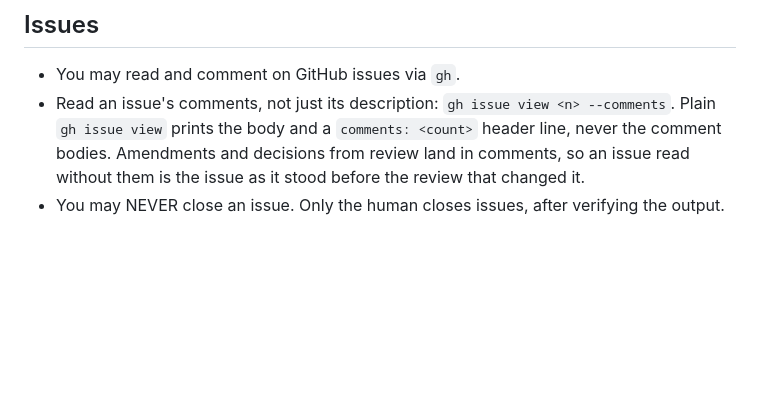
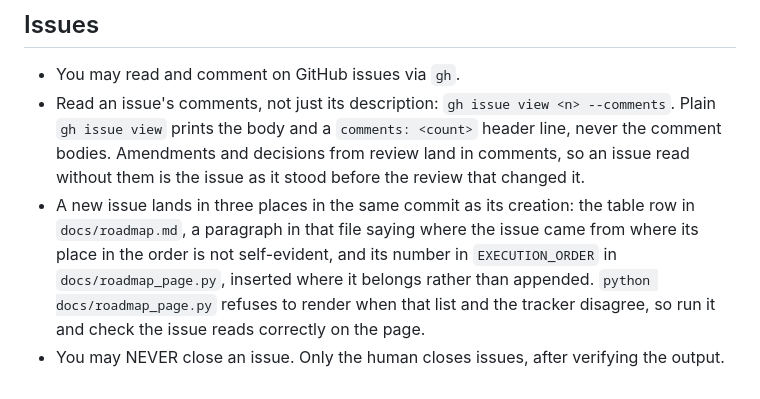
Before and after one commit to janowoc/northplan, a Markdown page: CLAUDE.md, the part around the change. GitHub-like rendering; blank space fills up the shorter version.

Commit message:
docs(claude): name the three places a new issue is registered
CLAUDE.md said the sequence of work is docs/roadmap.md and that each step is an
issue, but never said what creating an issue obliges. The roadmap table, the
paragraph explaining where an out-of-sequence issue came from, and
EXECUTION_ORDER in docs/roadmap_page.py were each maintained from memory, and
the second is the one that gets skipped: the table row records that an issue
exists, not why it sits where it does.

The list is checked, which is worth saying in the rule so the check gets run:
roadmap_page.py raises when EXECUTION_ORDER and the tracker disagree in either
direction, so rendering the page is the cheapest proof that an issue was
registered rather than merely created.

Not marked Refs. Amending the conventions is not work on an issue.

Co-Authored-By: Claude Opus 5 <noreply@anthropic.com>
Claude-Session: https://claude.ai/code/session_01T4VoELJxK4HvxbKEECMbps

```diff
--- a/CLAUDE.md
+++ b/CLAUDE.md
@@ -111,5 +111,12 @@
   `comments: <count>` header line, never the comment bodies. Amendments and
   decisions from review land in comments, so an issue read without them is the
   issue as it stood before the review that changed it.
+- A new issue lands in three places in the same commit as its creation: the
+  table row in `docs/roadmap.md`, a paragraph in that file saying where the
+  issue came from where its place in the order is not self-evident, and its
+  number in `EXECUTION_ORDER` in `docs/roadmap_page.py`, inserted where it
+  belongs rather than appended. `python docs/roadmap_page.py` refuses to render
+  when that list and the tracker disagree, so run it and check the issue reads
+  correctly on the page.
 - You may NEVER close an issue. Only the human closes issues, after
   verifying the output.
```
